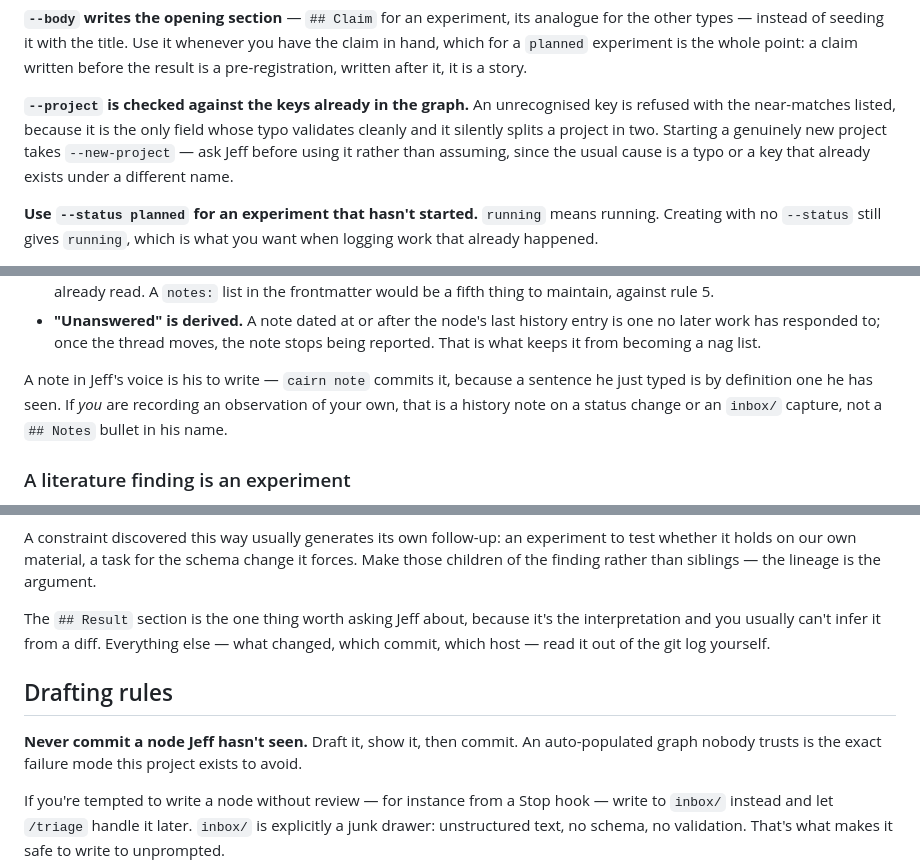
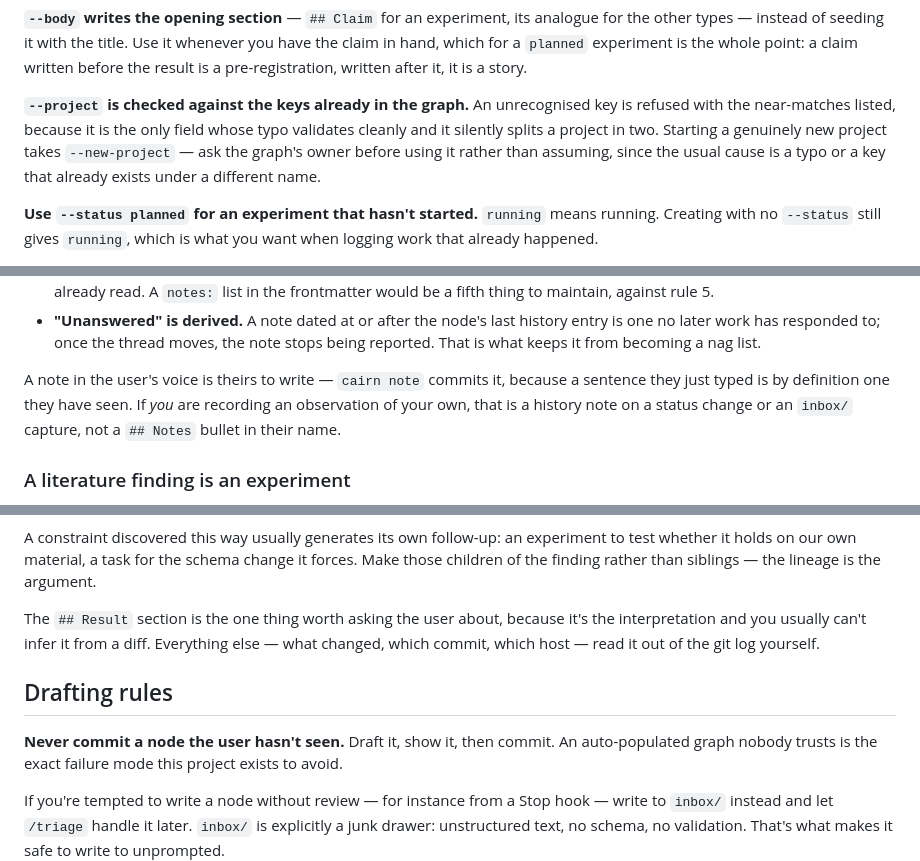
Before and after one commit to jlaw9/cairn, a Markdown page: CLAUDE.md, 3 parts joined by grey strips. Drawn GitHub-style.

Commit message:
instructions addressed to Jeff by name now say the user / the graph's owner
Co-Authored-By: Claude Fable 5.1 <noreply@anthropic.com>

```diff
--- a/CLAUDE.md
+++ b/CLAUDE.md
@@ -138,7 +138,7 @@ after it, it is a story.
 **`--project` is checked against the keys already in the graph.** An unrecognised
 key is refused with the near-matches listed, because it is the only field whose
 typo validates cleanly and it silently splits a project in two. Starting a
-genuinely new project takes `--new-project` — ask Jeff before using it rather
+genuinely new project takes `--new-project` — ask the graph's owner before using it rather
 than assuming, since the usual cause is a typo or a key that already exists under
 a different name.
 
@@ -172,10 +172,10 @@ surface them. Three things about this are deliberate and worth not undoing:
   entry is one no later work has responded to; once the thread moves, the note
   stops being reported. That is what keeps it from becoming a nag list.
 
-A note in Jeff's voice is his to write — `cairn note` commits it, because a
-sentence he just typed is by definition one he has seen. If *you* are recording
+A note in the user's voice is theirs to write — `cairn note` commits it, because a
+sentence they just typed is by definition one they have seen. If *you* are recording
 an observation of your own, that is a history note on a status change or an
-`inbox/` capture, not a `## Notes` bullet in his name.
+`inbox/` capture, not a `## Notes` bullet in their name.
 
 ### A literature finding is an experiment
 
@@ -204,13 +204,13 @@ experiment to test whether it holds on our own material, a task for the schema
 change it forces. Make those children of the finding rather than siblings — the
 lineage is the argument.
 
-The `## Result` section is the one thing worth asking Jeff about, because it's
+The `## Result` section is the one thing worth asking the user about, because it's
 the interpretation and you usually can't infer it from a diff. Everything else
 — what changed, which commit, which host — read it out of the git log yourself.
 
 ## Drafting rules
 
-**Never commit a node Jeff hasn't seen.** Draft it, show it, then commit. An
+**Never commit a node the user hasn't seen.** Draft it, show it, then commit. An
 auto-populated graph nobody trusts is the exact failure mode this project
 exists to avoid.
 
```
Also changed, not shown: .claude/commands/log.md (+2 -2 lines).
